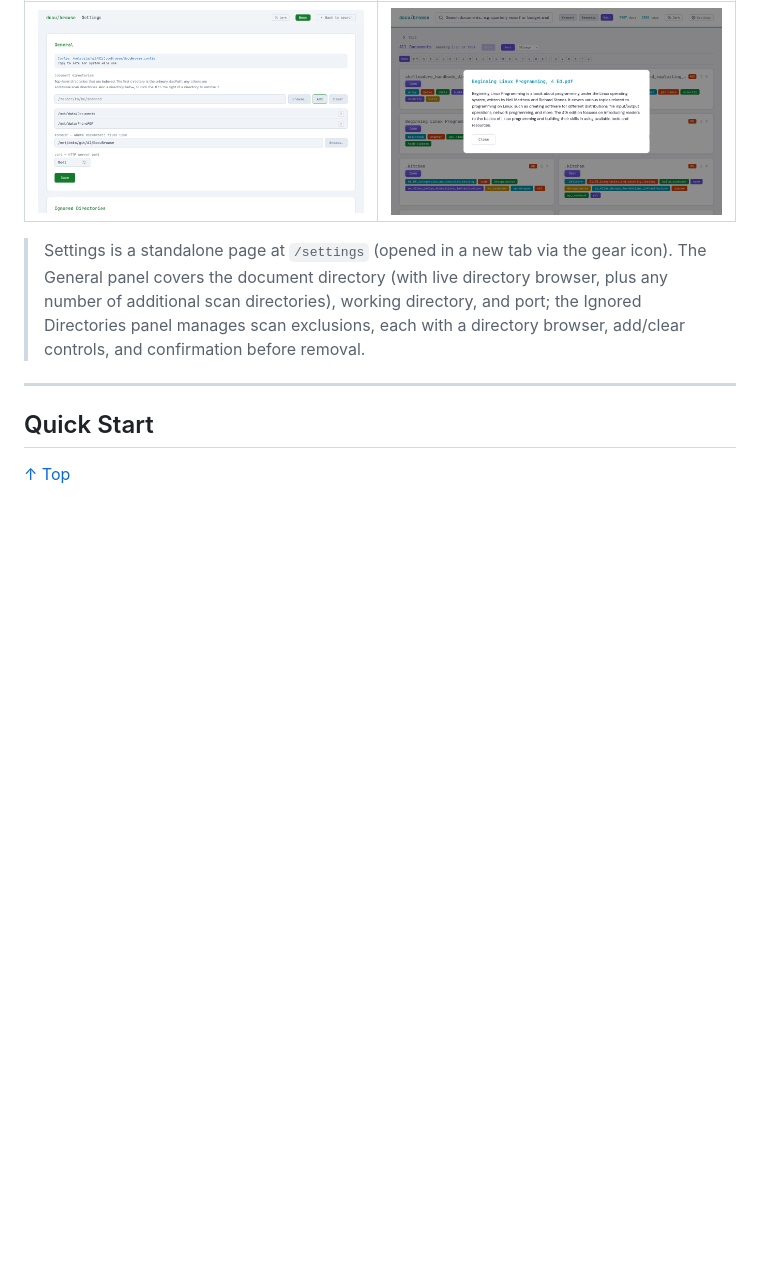
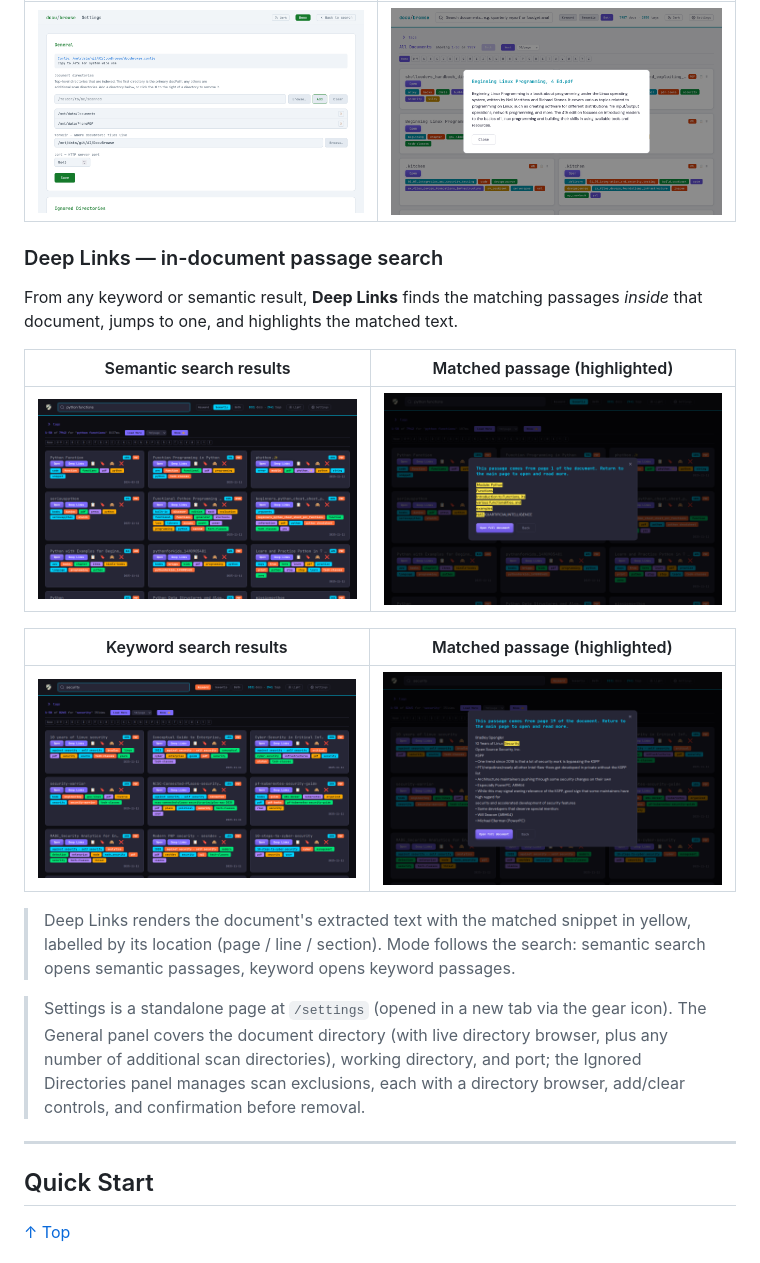
Before and after one commit to linuxrebel/DocuBrowser, a Markdown page: README.md, the part around the change. Drawn GitHub-style; pictures changed too: screenshots/deep-links-keyword-passage.png (added), screenshots/deep-links-keyword-results.png (added), screenshots/deep-links-semantic-passage.png (added); blank space fills up the shorter version.

Commit message:
Release polish: logo links to repo + Deep Links screenshots
- index.html: wrap the header logo in a link to
  https://github.com/linuxrebel/DocuBrowser (opens in a new tab; the <a> is the
  .logo container so the href survives applyBranding's innerHTML rewrite).
- README: add a Deep Links subsection to Screenshots — semantic ("python
  functions") and keyword ("security") result lists plus their highlighted
  matched-passage views (force-added; screenshots/*.png is gitignored).

```diff
--- a/README.md
+++ b/README.md
@@ -120,6 +120,20 @@ Click any thumbnail to view full size.
 | Settings | AI Synopsis |
 |---|---|
 | [![Settings page](screenshots/screenshot-settings-page.png)](screenshots/screenshot-settings-page.png) | [![Synopsis modal](screenshots/screenshot-synopsis-modal.png)](screenshots/screenshot-synopsis-modal.png) |
+
+### Deep Links — in-document passage search
+
+From any keyword or semantic result, **Deep Links** finds the matching passages *inside* that document, jumps to one, and highlights the matched text.
+
+| Semantic search results | Matched passage (highlighted) |
+|---|---|
+| [![Semantic search results with Deep Links](screenshots/deep-links-semantic-results.png)](screenshots/deep-links-semantic-results.png) | [![Semantic Deep Links passage](screenshots/deep-links-semantic-passage.png)](screenshots/deep-links-semantic-passage.png) |
+
+| Keyword search results | Matched passage (highlighted) |
+|---|---|
+| [![Keyword search results with Deep Links](screenshots/deep-links-keyword-results.png)](screenshots/deep-links-keyword-results.png) | [![Keyword Deep Links passage](screenshots/deep-links-keyword-passage.png)](screenshots/deep-links-keyword-passage.png) |
+
+> Deep Links renders the document's extracted text with the matched snippet in yellow, labelled by its location (page / line / section). Mode follows the search: semantic search opens semantic passages, keyword opens keyword passages.
 
 > Settings is a standalone page at `/settings` (opened in a new tab via the gear icon). The General panel covers the document directory (with live directory browser, plus any number of additional scan directories), working directory, and port; the Ignored Directories panel manages scan exclusions, each with a directory browser, add/clear controls, and confirmation before removal.
 
```
Also changed, not shown: 1 other file.
